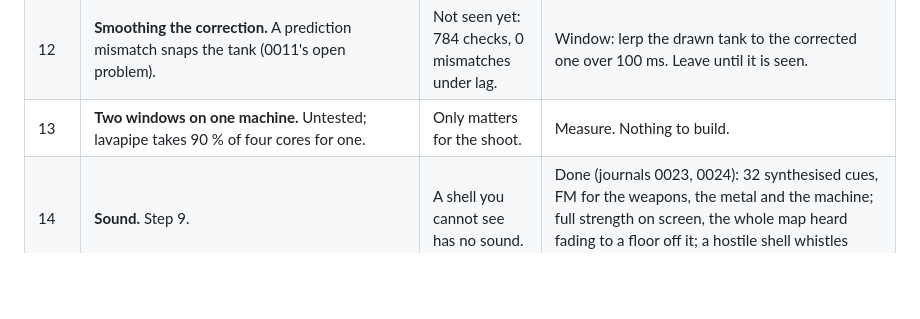
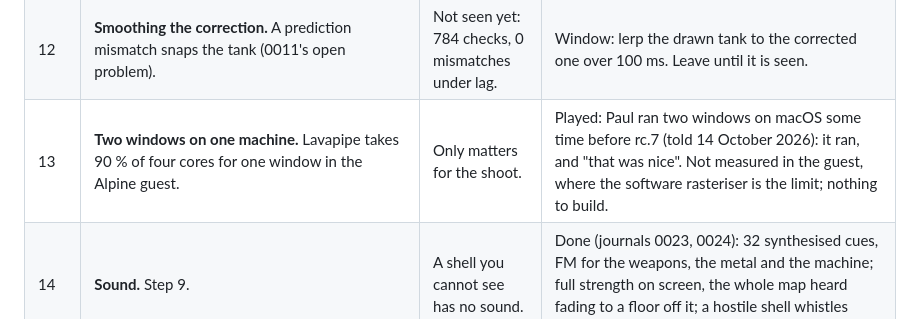
Before and after one commit to treadcore/treadcore, a Markdown page: documentation/PLAYABILITY.md, the part around the change. Rendered like a GitHub page; blank space fills up the shorter version.

Commit message:
docs: PLAYABILITY item 13, two windows on macOS played
Paul ran two windows on macOS some time before rc.7: it ran, and was
nice. The guest's software rasteriser is still unmeasured for two.

Co-Authored-By: Claude Opus 5.5 <noreply@anthropic.com>
Signed-off-by: Paul Richeson <paulr@sdf.org>

```diff
--- a/documentation/PLAYABILITY.md
+++ b/documentation/PLAYABILITY.md
@@ -36,7 +36,7 @@ the sim.
 | 10 | **The second match.** Esc quits the process. | No "again". | Done for solo (journal 0029): `Enter` on the match-over screen plays again, the same island and seats with the bots reseeded per round, and the screen keeps a tally of rounds won. Over the network it is still the lobby's (step 8). |
 | 11 | **The camera at the start.** The map is 128 tiles and the window shows 60; the newcomer does not know where the centre is or where the others are. | Lost before the first shot. | Done (roadmap step 10d): the minimap in the bottom strip's right end (the right column had no room left under sixteen roster lines): the ground dimmed outside the side's sight, depots, pillboxes and structures by owner, tanks seen, your own in white, alerts blinking red; a click or a drag moves the view there, and `J` jumps to the newest alert. |
 | 12 | **Smoothing the correction.** A prediction mismatch snaps the tank (0011's open problem). | Not seen yet: 784 checks, 0 mismatches under lag. | Window: lerp the drawn tank to the corrected one over 100 ms. Leave until it is seen. |
-| 13 | **Two windows on one machine.** Untested; lavapipe takes 90 % of four cores for one. | Only matters for the shoot. | Measure. Nothing to build. |
+| 13 | **Two windows on one machine.** Lavapipe takes 90 % of four cores for one window in the Alpine guest. | Only matters for the shoot. | Played: Paul ran two windows on macOS some time before rc.7 (told 14 October 2026): it ran, and "that was nice". Not measured in the guest, where the software rasteriser is the limit; nothing to build. |
 | 14 | **Sound.** Step 9. | A shell you cannot see has no sound. | Done (journals 0023, 0024): 32 synthesised cues, FM for the weapons, the metal and the machine; full strength on screen, the whole map heard fading to a floor off it; a hostile shell whistles where it will land; M mutes. Wants a human ear. |
 
 Items 1, 3, 4, 5 and 6 are the week. After them a stranger can be
```
